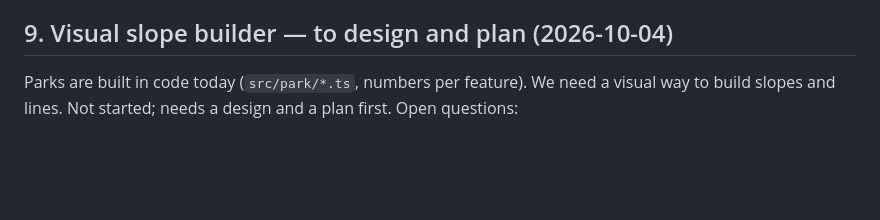
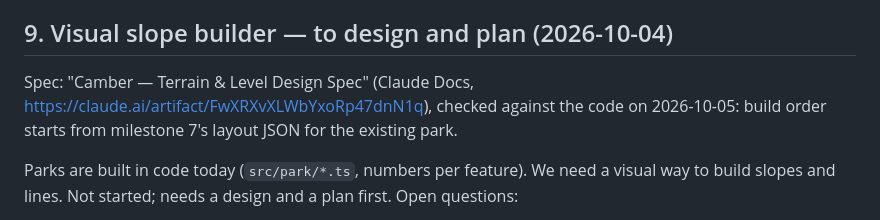
Before and after one commit to kalleoksa/camber, a Markdown page: docs/plan.md, the part around the change. Drawn GitHub-style; blank space fills up the shorter version.

Commit message:
Plan: point the slope builder at the terrain spec
Co-Authored-By: Claude Opus 5.5 <noreply@anthropic.com>
Claude-Session: https://claude.ai/code/session_01MHoo64PeH7z5F41FM4dxYF

```diff
--- a/docs/plan.md
+++ b/docs/plan.md
@@ -197,6 +197,8 @@ wait until powder exists.
 
 ## 9. Visual slope builder — to design and plan (2026-10-04)
 
+Spec: "Camber — Terrain & Level Design Spec" (Claude Docs, https://claude.ai/artifact/FwXRXvXLWbYxoRp47dnN1q), checked against the code on 2026-10-05: build order starts from milestone 7's layout JSON for the existing park.
+
 Parks are built in code today (`src/park/*.ts`, numbers per feature). We need a visual way
 to build slopes and lines. Not started; needs a design and a plan first. Open questions:
 
```
